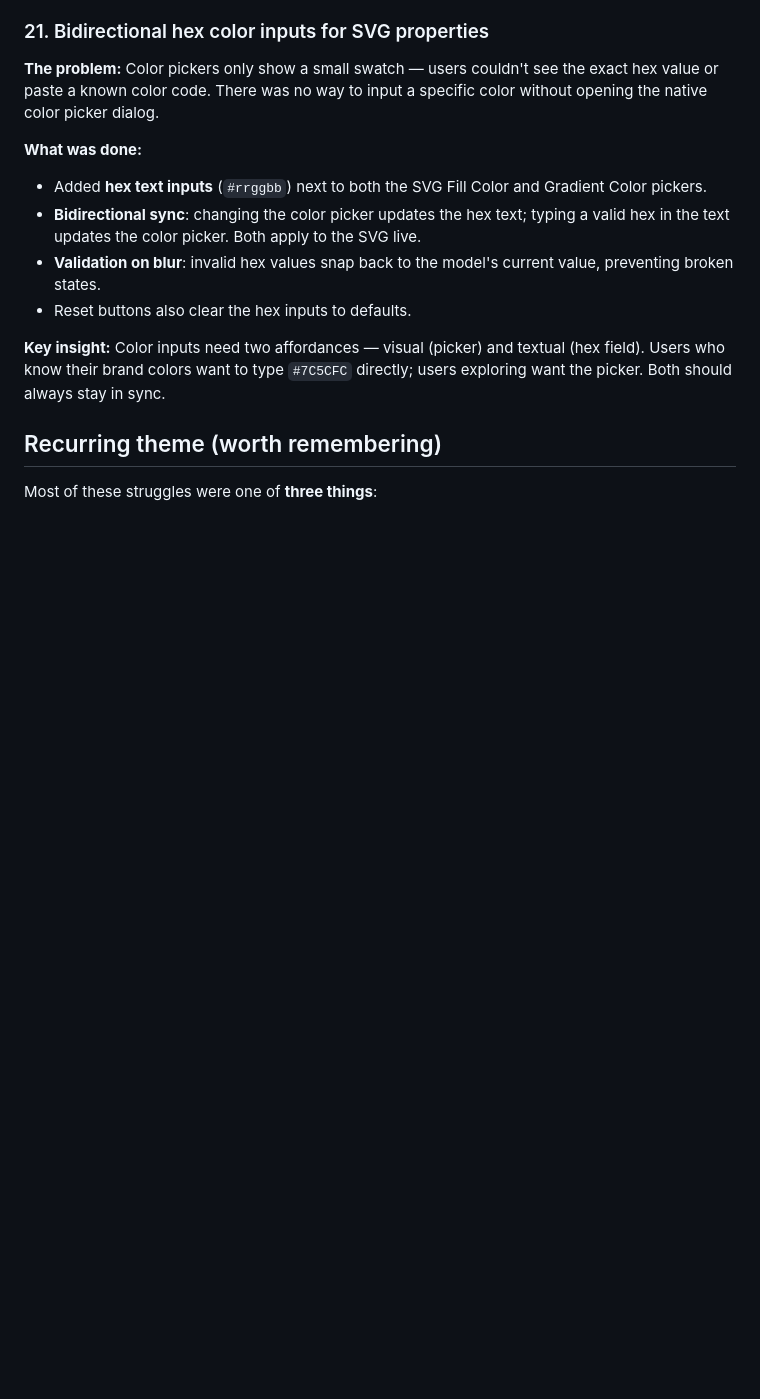
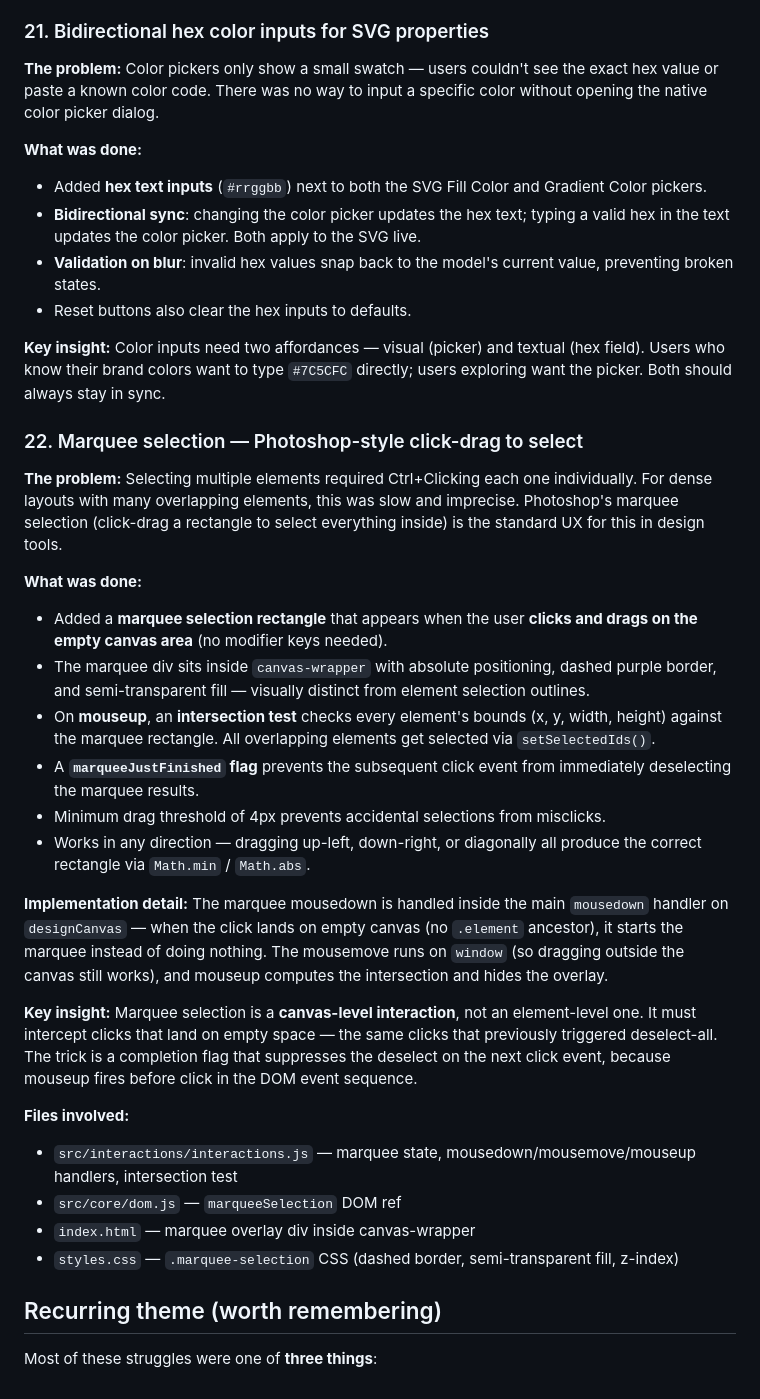
Before and after one commit to talentedDev411/pixelcraft, a Markdown page: doc-journey/dev/system-v1-analysis.md, the part around the change. Rendered like a GitHub page; blank space fills up the shorter version.

Commit message:
docs: add section 22 on marquee selection Documents the Photoshop-style click-drag marquee selection that selects all overlapping elements on mouseup.

```diff
--- a/doc-journey/dev/system-v1-analysis.md
+++ b/doc-journey/dev/system-v1-analysis.md
@@ -731,6 +731,48 @@ textual (hex field). Users who know their brand colors want to type `#7C5CFC`
 directly; users exploring want the picker. Both should always stay in sync.
 
 
+### 22. Marquee selection — Photoshop-style click-drag to select
+
+**The problem:** Selecting multiple elements required Ctrl+Clicking each one
+individually. For dense layouts with many overlapping elements, this was slow
+and imprecise. Photoshop's marquee selection (click-drag a rectangle to select
+everything inside) is the standard UX for this in design tools.
+
+**What was done:**
+- Added a **marquee selection rectangle** that appears when the user
+  **clicks and drags on the empty canvas area** (no modifier keys needed).
+- The marquee div sits inside `canvas-wrapper` with absolute positioning,
+  dashed purple border, and semi-transparent fill — visually distinct from
+  element selection outlines.
+- On **mouseup**, an **intersection test** checks every element's bounds
+  (x, y, width, height) against the marquee rectangle. All overlapping
+  elements get selected via `setSelectedIds()`.
+- A **`marqueeJustFinished` flag** prevents the subsequent click event
+  from immediately deselecting the marquee results.
+- Minimum drag threshold of 4px prevents accidental selections from
+  misclicks.
+- Works in any direction — dragging up-left, down-right, or diagonally all
+  produce the correct rectangle via `Math.min` / `Math.abs`.
+
+**Implementation detail:** The marquee mousedown is handled inside the main
+`mousedown` handler on `designCanvas` — when the click lands on empty
+canvas (no `.element` ancestor), it starts the marquee instead of doing
+nothing. The mousemove runs on `window` (so dragging outside the canvas
+still works), and mouseup computes the intersection and hides the overlay.
+
+**Key insight:** Marquee selection is a **canvas-level interaction**, not an
+element-level one. It must intercept clicks that land on empty space — the
+same clicks that previously triggered deselect-all. The trick is a
+completion flag that suppresses the deselect on the next click event,
+because mouseup fires before click in the DOM event sequence.
+
+**Files involved:**
+- `src/interactions/interactions.js` — marquee state, mousedown/mousemove/mouseup handlers, intersection test
+- `src/core/dom.js` — `marqueeSelection` DOM ref
+- `index.html` — marquee overlay div inside canvas-wrapper
+- `styles.css` — `.marquee-selection` CSS (dashed border, semi-transparent fill, z-index)
+
+
 ## Recurring theme (worth remembering)
 
 Most of these struggles were one of **three things**:
```
